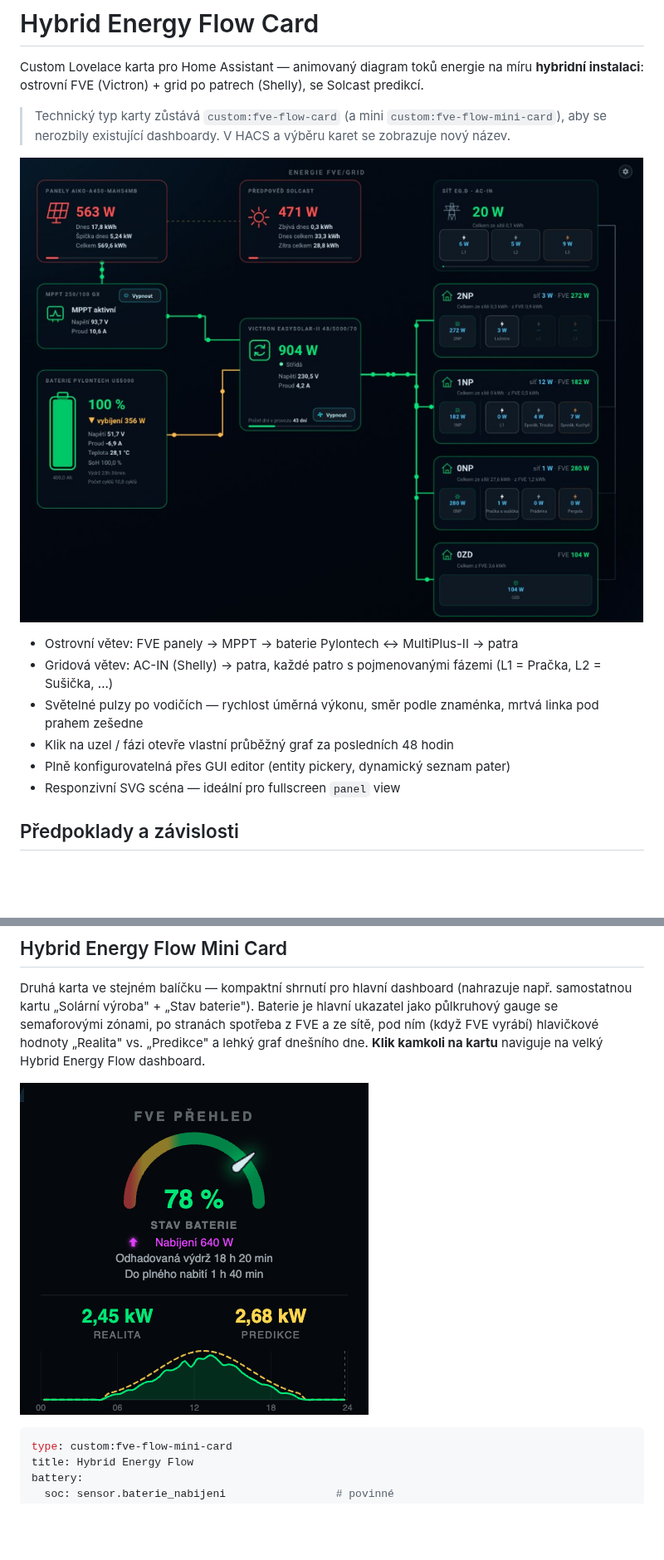
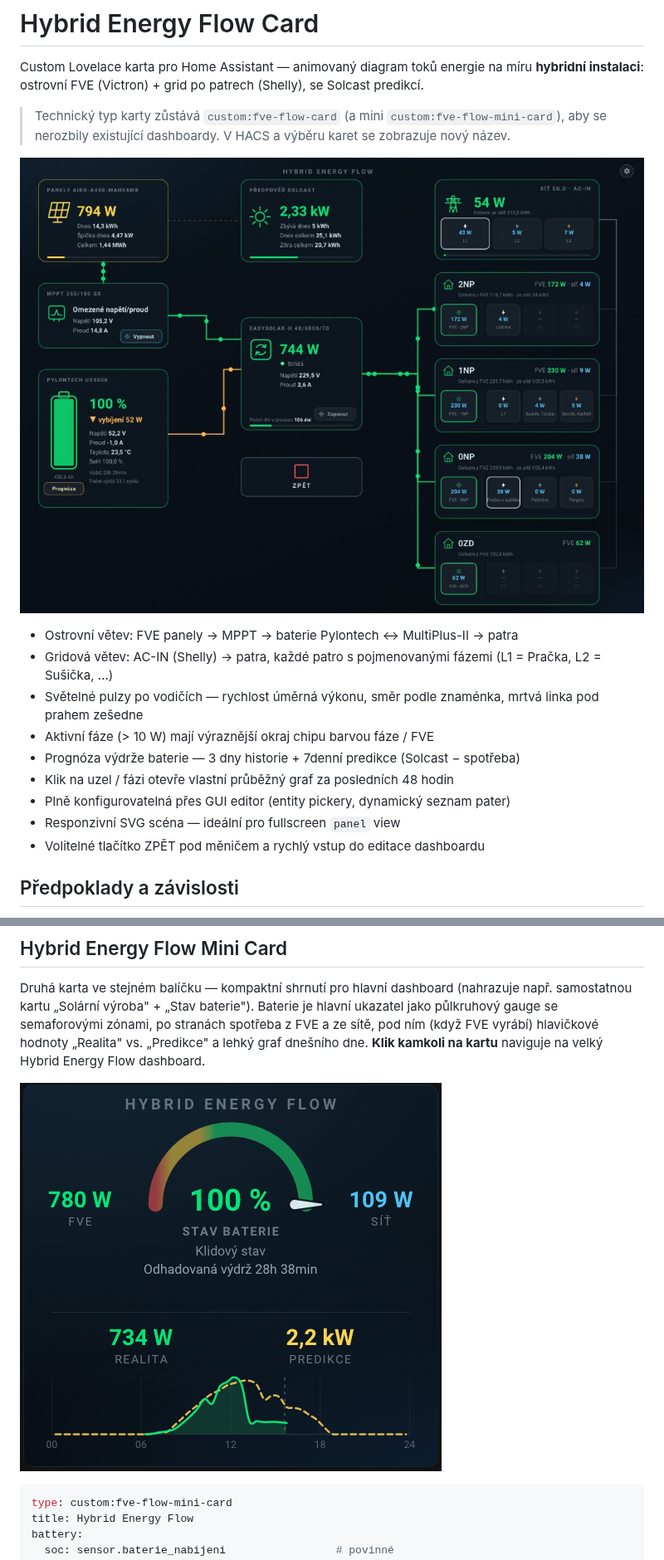
Before and after one commit to elvisek2020/fve-flow-card, a Markdown page: README.md, 2 parts joined by grey strips. Shown at 83% size. Rendered like a GitHub page; pictures changed too: docs/preview-mini.png, docs/preview.png; blank space fills up the shorter version.

Commit message:
Release v0.7.5: aktuální README a náhledy velké i mini karty

```diff
--- a/README.md
+++ b/README.md
@@ -13,9 +13,12 @@ Custom Lovelace karta pro Home Assistant — animovaný diagram toků energie na
   (L1 = Pračka, L2 = Sušička, ...)
 - Světelné pulzy po vodičích — rychlost úměrná výkonu, směr podle znaménka,
   mrtvá linka pod prahem zešedne
+- Aktivní fáze (> 10 W) mají výraznější okraj chipu barvou fáze / FVE
+- Prognóza výdrže baterie — 3 dny historie + 7denní predikce (Solcast − spotřeba)
 - Klik na uzel / fázi otevře vlastní průběžný graf za posledních 48 hodin
 - Plně konfigurovatelná přes GUI editor (entity pickery, dynamický seznam pater)
 - Responzivní SVG scéna — ideální pro fullscreen `panel` view
+- Volitelné tlačítko ZPĚT pod měničem a rychlý vstup do editace dashboardu
 
 ## Předpoklady a závislosti
 
```
Also changed, not shown: other parts of README.md (+17 -7 lines), 1 other file.
